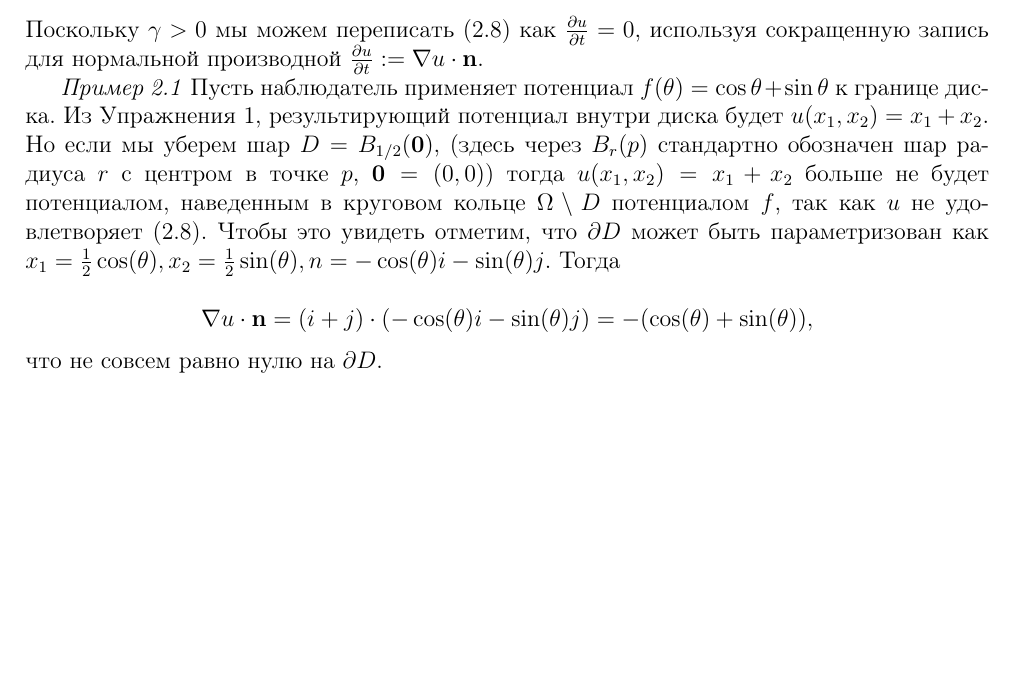
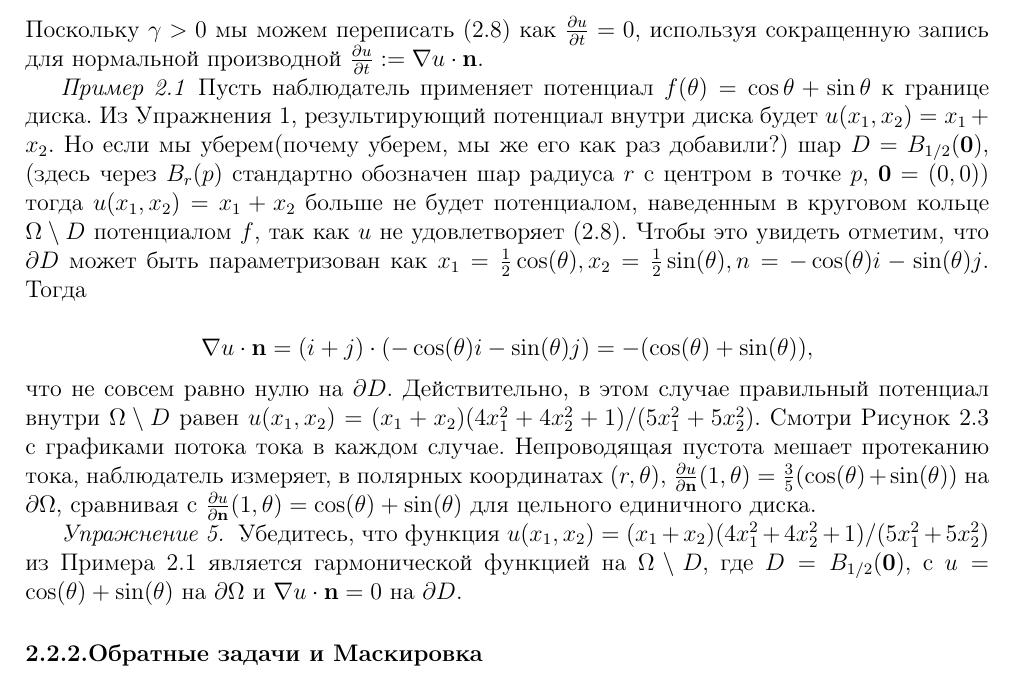
Before and after one commit to Larkina/Alex, a LaTeX paper (article.tex): part of page 6 of 6, cut so that both start at the same text, the shorter picture padded with empty space. Compiled offline with pdfLaTeX.

Commit message:
End of imagine void subsubsection

```diff
--- a/article.tex
+++ b/article.tex
@@ -152,10 +162,16 @@ $\textit{Упражнение 4.\;}$ Покажите, что если $\sigma$
 Поскольку $\gamma > 0$ мы можем переписать (\ref{dD}) как $\frac{\partial u}{\partial t} = 0$, используя сокращенную запись для нормальной производной $\frac{\partial u}{\partial t} := \nabla u \cdot \textbf{n}$.
 
 
-\textit{Пример 2.1} Пусть наблюдатель применяет потенциал $f(\theta) = \cos \theta + \sin \theta$ к границе диска. Из Упражнения 1, результирующий потенциал внутри диска будет $u(x_1, x_2) = x_1 + x_2$. Но если мы уберем шар $D = B_{1/2}(\textbf{0})$, (здесь через $B_{r}(p)$ стандартно обозначен шар радиуса $r$ с центром в точке $p$, $\textbf{0} = (0, 0)$) тогда $u(x_1, x_2) = x_1 + x_2$ больше не будет потенциалом, наведенным в круговом кольце $\Omega \setminus D$ потенциалом $f$, так как $u$ не удовлетворяет (\ref{dD}). Чтобы это увидеть отметим, что $\partial D$ может быть параметризован как $x_1 = \frac{1}{2} \cos (\theta), x_2 = \frac{1}{2} \sin (\theta), n = -\cos (\theta) i - \sin (\theta) j$. Тогда
+\textit{Пример 2.1} Пусть наблюдатель применяет потенциал $f(\theta) = \cos \theta + \sin \theta$ к границе диска. Из Упражнения 1, результирующий потенциал внутри диска будет $u(x_1, x_2) = x_1 + x_2$. Но если мы уберем(почему уберем, мы же его как раз добавили?) шар $D = B_{1/2}(\textbf{0})$, (здесь через $B_{r}(p)$ стандартно обозначен шар радиуса $r$ с центром в точке $p$, $\textbf{0} = (0, 0)$) тогда $u(x_1, x_2) = x_1 + x_2$ больше не будет потенциалом, наведенным в круговом кольце $\Omega \setminus D$ потенциалом $f$, так как $u$ не удовлетворяет (\ref{dD}). Чтобы это увидеть отметим, что $\partial D$ может быть параметризован как $x_1 = \frac{1}{2} \cos (\theta), x_2 = \frac{1}{2} \sin (\theta), n = -\cos (\theta) i - \sin (\theta) j$. Тогда
 
 \begin{equation*}
 \nabla u \cdot \textbf{n} = (i + j) \cdot (-\cos (\theta) i - \sin (\theta) j) = -(\cos(\theta)+\sin(\theta)),
 \end{equation*}
-что не совсем равно нулю на $\partial D$.
+что не совсем равно нулю на $\partial D$. Действительно, в этом случае правильный потенциал внутри $\Omega \setminus D$ равен $u(x_1, x_2) = (x_1 + x_2)(4x_1^2 + 4x_2^2 + 1)/(5x_1^2 + 5x_2^2)$. Смотри Рисунок 2.3 с графиками потока тока в каждом случае. Непроводящая пустота мешает протеканию тока, наблюдатель измеряет, в полярных координатах $(r, \theta)$, $\frac{\partial u}{\partial \textbf{n}}(1, \theta) = \frac{3}{5}(\cos(\theta)+\sin(\theta))$ на $\partial \Omega$, сравнивая с $\frac{\partial u}{\partial \textbf{n}}(1, \theta) = \cos(\theta)+\sin(\theta)$ для цельного единичного диска.
+
+
+\textit{Упражнение 5.\;} Убедитесь, что функция $u(x_1, x_2) = (x_1 + x_2)(4x_1^2 + 4x_2^2 + 1)/(5x_1^2 + 5x_2^2)$ из Примера 2.1 является гармонической функцией на $\Omega \setminus D$, где $D = B_{1/2}(\textbf{0})$, с $u = \cos(\theta)+\sin(\theta)$ на $\partial \Omega$ и $\nabla u \cdot \textbf{n} = 0$ на $\partial D$.
+\subsubsection{Обратные задачи и Маскировка}
+
+
 \end{document}
```
Also changed, not shown: article.pdf, article.tex (10 more changed lines).
